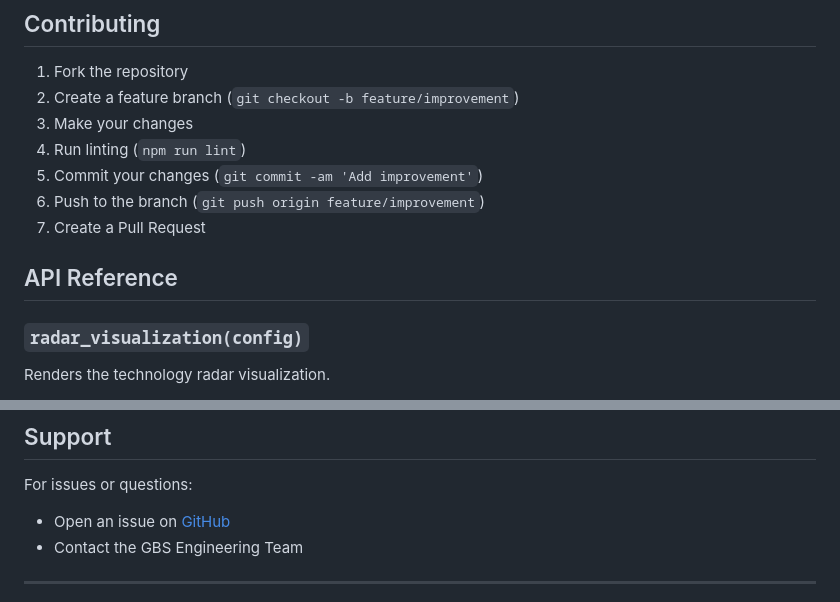
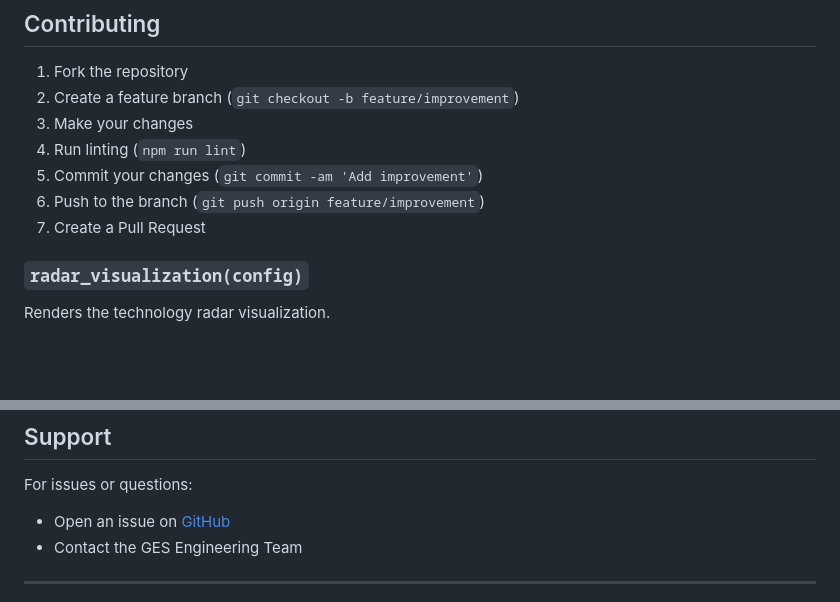
Before and after one commit to Glanbia/tech-radar, a Markdown page: README.md, 2 parts joined by grey strips. GitHub-like rendering; blank space fills up the shorter version.

```diff
--- a/README.md
+++ b/README.md
@@ -182,8 +175,6 @@ This radar includes:
 5. Commit your changes (`git commit -am 'Add improvement'`)
 6. Push to the branch (`git push origin feature/improvement`)
 7. Create a Pull Request
-
-## API Reference
 
 ### `radar_visualization(config)`
 
@@ -219,7 +210,7 @@ MIT License - see [LICENSE.txt](LICENSE.txt)
 
 For issues or questions:
 - Open an issue on [GitHub](https://github.com/glanbia/tech-radar/issues)
-- Contact the GBS Engineering Team
+- Contact the GES Engineering Team
 
 ---
 
```
Also changed, not shown: other parts of README.md (+3 -10 lines).
